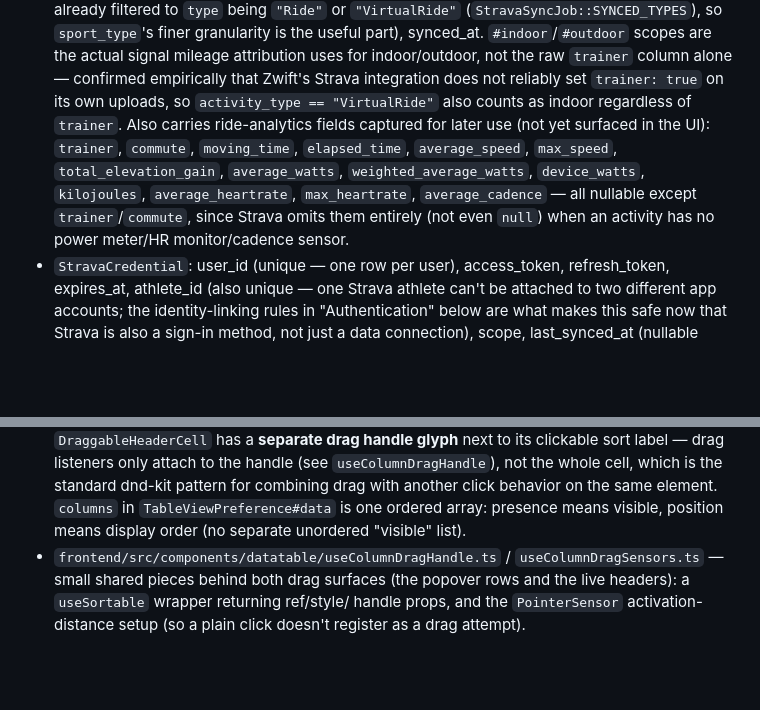
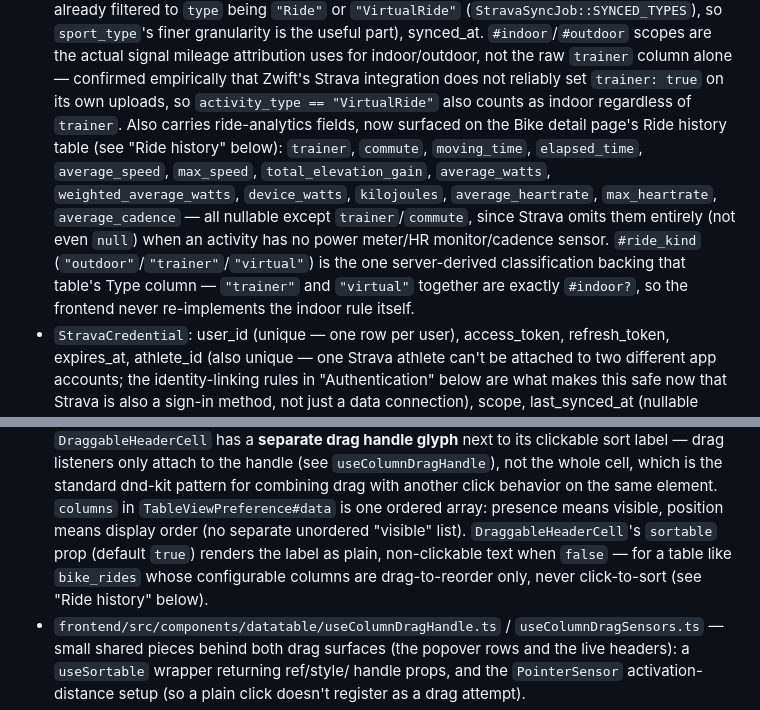
Before and after one commit to SteveDeJongh/Bike-Maintenance, a Markdown page: CLAUDE.md, 2 parts joined by grey strips. Rendered like a GitHub page; blank space fills up the shorter version.

```diff
--- a/CLAUDE.md
+++ b/CLAUDE.md
@@ -267,13 +267,17 @@ docker build .`), not the repo root.
   scopes are the actual signal mileage attribution uses for indoor/outdoor, not the raw
   `trainer` column alone — confirmed empirically that Zwift's Strava integration does
   not reliably set `trainer: true` on its own uploads, so `activity_type == "VirtualRide"`
-  also counts as indoor regardless of `trainer`. Also carries ride-analytics fields
-  captured for later use (not yet surfaced in the UI): `trainer`, `commute`,
-  `moving_time`, `elapsed_time`, `average_speed`, `max_speed`, `total_elevation_gain`,
-  `average_watts`, `weighted_average_watts`, `device_watts`, `kilojoules`,
-  `average_heartrate`, `max_heartrate`, `average_cadence` — all nullable except
-  `trainer`/`commute`, since Strava omits them entirely (not even `null`) when an
-  activity has no power meter/HR monitor/cadence sensor.
+  also counts as indoor regardless of `trainer`. Also carries ride-analytics fields,
+  now surfaced on the Bike detail page's Ride history table (see "Ride history"
+  below): `trainer`, `commute`, `moving_time`, `elapsed_time`, `average_speed`,
+  `max_speed`, `total_elevation_gain`, `average_watts`, `weighted_average_watts`,
+  `device_watts`, `kilojoules`, `average_heartrate`, `max_heartrate`,
+  `average_cadence` — all nullable except `trainer`/`commute`, since Strava omits
+  them entirely (not even `null`) when an activity has no power meter/HR
+  monitor/cadence sensor. `#ride_kind` (`"outdoor"`/`"trainer"`/`"virtual"`) is the
+  one server-derived classification backing that table's Type column — `"trainer"`
+  and `"virtual"` together are exactly `#indoor?`, so the frontend never
+  re-implements the indoor rule itself.
 - `StravaCredential`: user_id (unique — one row per user), access_token, refresh_token,
   expires_at, athlete_id (also unique — one Strava athlete can't be attached to two
   different app accounts; the identity-linking rules in "Authentication" below are
@@ -688,6 +692,10 @@ same UX without rework:
   pattern for combining drag with another click behavior on the same element.
   `columns` in `TableViewPreference#data` is one ordered array: presence means
   visible, position means display order (no separate unordered "visible" list).
+  `DraggableHeaderCell`'s `sortable` prop (default `true`) renders the label as
+  plain, non-clickable text when `false` — for a table like `bike_rides` whose
+  configurable columns are drag-to-reorder only, never click-to-sort (see "Ride
+  history" below).
 - `frontend/src/components/datatable/useColumnDragHandle.ts` /
   `useColumnDragSensors.ts` — small shared pieces behind both drag surfaces (the
   popover rows and the live headers): a `useSortable` wrapper returning ref/style/
```
Also changed, not shown: other parts of CLAUDE.md (+55 -5 lines).
